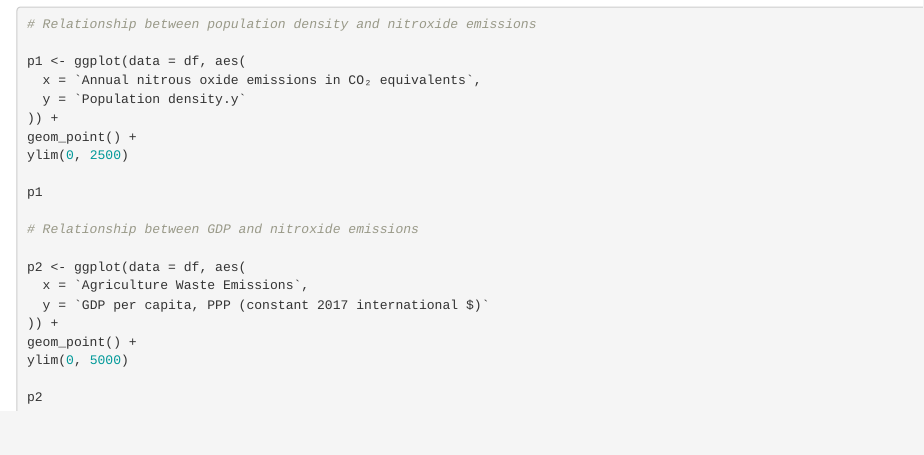
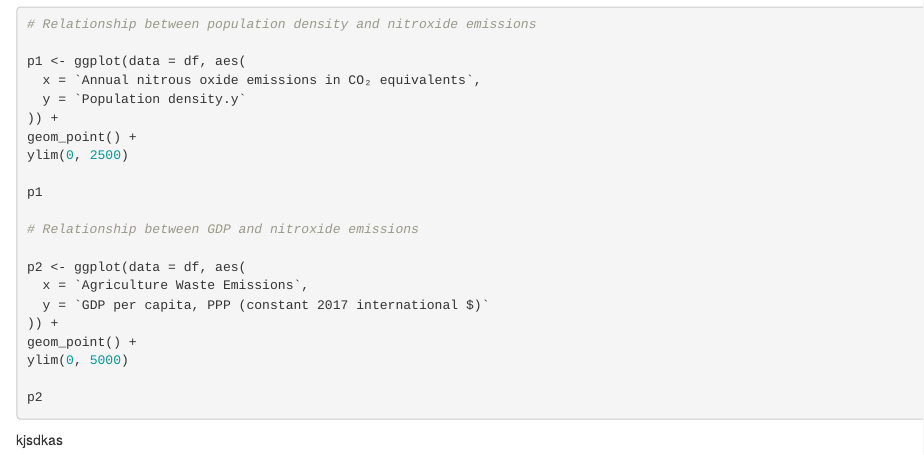
Before and after one commit to r01kan/NITROUS_OXIDE_EMISSIONS, an R Markdown document (Ass_1.Rmd): the page in a window 1100 px wide, from 2310 px down. Rendered offline with R 4.5, knitr and Pandoc, with nearby package versions; the code chunks are not run, so their results and figures are left out.

Commit message:
Update Ass_1.Rmd

````diff
--- a/Ass_1.Rmd
+++ b/Ass_1.Rmd
@@ -152,3 +152,4 @@ ylim(0, 5000)
 p2
 
 ```
+kjsdkas
````
